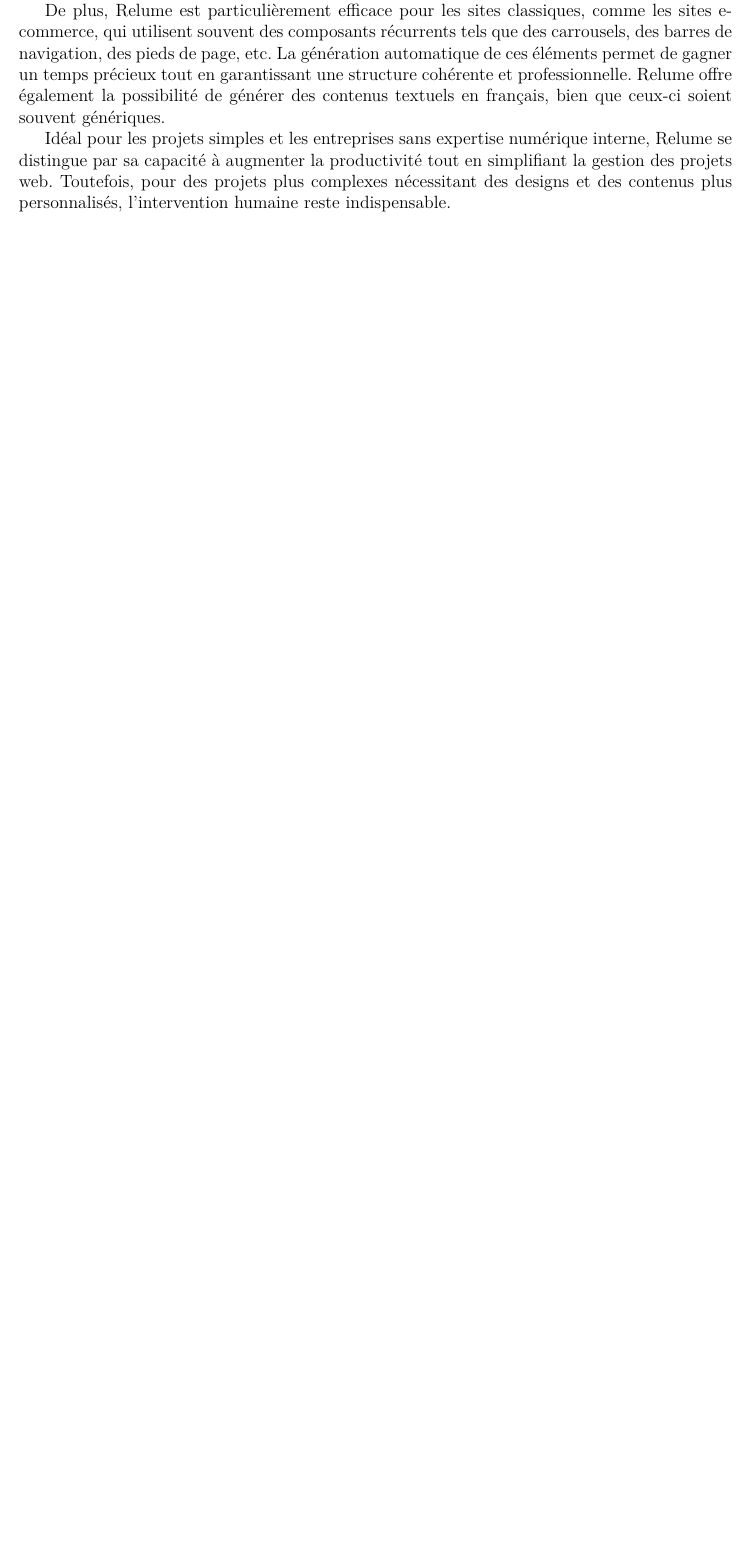
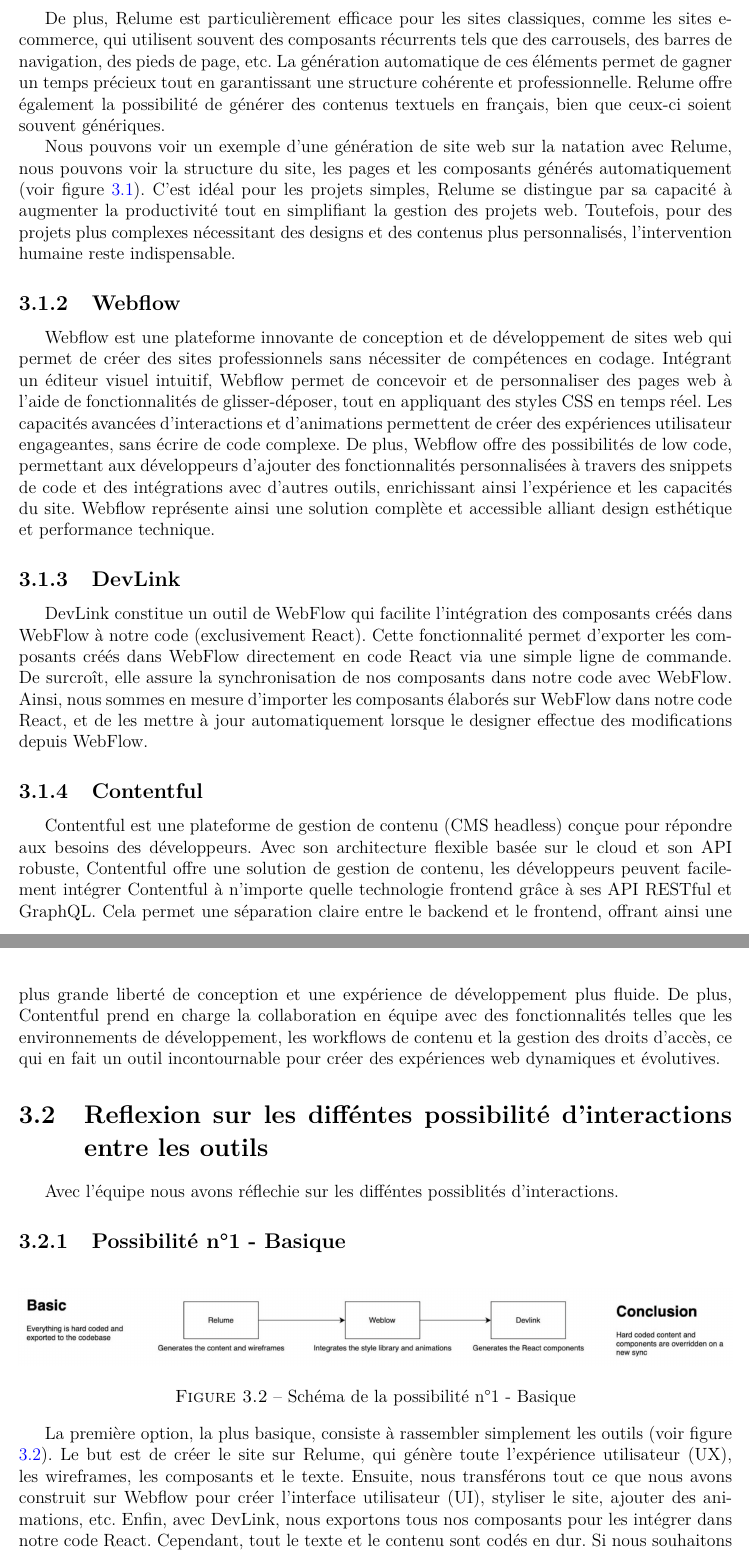
Before and after one commit to antocreadev/L3SINF_rapport_stage_dept, a LaTeX document (main.tex, which reads Includes/realisationCreationDeLaSolution.tex): part of page 23 of 28 before the commit and two parts of pages 24 and 25 of 32 after it, the two joined at a grey line, cut so that both start at the same text, the shorter picture padded with empty space. Compiled offline with pdfLaTeX.

Commit message:
avancé des possiblité de connexion

```diff
--- a/Includes/realisationCreationDeLaSolution.tex
+++ b/Includes/realisationCreationDeLaSolution.tex
@@ -6,4 +12,29 @@
+  \label{fig: relume}
+\end{figure}
 
 De plus, Relume est particulièrement efficace pour les sites classiques, comme les sites e-commerce, qui utilisent souvent des composants récurrents tels que des carrousels, des barres de navigation, des pieds de page, etc. La génération automatique de ces éléments permet de gagner un temps précieux tout en garantissant une structure cohérente et professionnelle. Relume offre également la possibilité de générer des contenus textuels en français, bien que ceux-ci soient souvent génériques.
 
-Idéal pour les projets simples et les entreprises sans expertise numérique interne, Relume se distingue par sa capacité à augmenter la productivité tout en simplifiant la gestion des projets web. Toutefois, pour des projets plus complexes nécessitant des designs et des contenus plus personnalisés, l’intervention humaine reste indispensable.
+
+Nous pouvons voir un exemple d'une génération de site web sur la natation avec Relume, nous pouvons voir la structure du site, les pages et les composants générés automatiquement (voir figure \ref{fig: relume}).
+C'est idéal pour les projets simples, Relume se distingue par sa capacité à augmenter la productivité tout en simplifiant la gestion des projets web. Toutefois, pour des projets plus complexes nécessitant des designs et des contenus plus personnalisés, l’intervention humaine reste indispensable.
+
+\subsection{Webflow}
+Webflow est une plateforme innovante de conception et de développement de sites web qui permet de créer des sites professionnels sans nécessiter de compétences en codage. Intégrant un éditeur visuel intuitif, Webflow permet de concevoir et de personnaliser des pages web à l'aide de fonctionnalités de glisser-déposer, tout en appliquant des styles CSS en temps réel. Les capacités avancées d'interactions et d'animations permettent de créer des expériences utilisateur engageantes, sans écrire de code complexe. De plus, Webflow offre des possibilités de low code, permettant aux développeurs d'ajouter des fonctionnalités personnalisées à travers des snippets de code et des intégrations avec d'autres outils, enrichissant ainsi l'expérience et les capacités du site. Webflow représente ainsi une solution complète et accessible alliant design esthétique et performance technique.
+
+\subsection{DevLink}
+DevLink constitue un outil de WebFlow qui facilite l'intégration des composants créés dans WebFlow à notre code (exclusivement React). Cette fonctionnalité permet d'exporter les composants créés dans WebFlow directement en code React via une simple ligne de commande. De surcroît, elle assure la synchronisation de nos composants dans notre code avec WebFlow. Ainsi, nous sommes en mesure d'importer les composants élaborés sur WebFlow dans notre code React, et de les mettre à jour automatiquement lorsque le designer effectue des modifications depuis WebFlow.
+
+\subsection{Contentful}
+Contentful est une plateforme de gestion de contenu (CMS headless) conçue pour répondre aux besoins des développeurs. Avec son architecture flexible basée sur le cloud et son API robuste, Contentful offre une solution de gestion de contenu, les développeurs peuvent facilement intégrer Contentful à n'importe quelle technologie frontend grâce à ses API RESTful et GraphQL. Cela permet une séparation claire entre le backend et le frontend, offrant ainsi une plus grande liberté de conception et une expérience de développement plus fluide. De plus, Contentful prend en charge la collaboration en équipe avec des fonctionnalités telles que les environnements de développement, les workflows de contenu et la gestion des droits d'accès, ce qui en fait un outil incontournable pour créer des expériences web dynamiques et évolutives.
+
+\section{Reflexion sur les difféntes possibilité d'interactions entre les outils}
+Avec l'équipe nous avons réflechie sur les difféntes possiblités d'interactions.
+
+\subsection{Possibilité n°1 - Basique}
+\begin{figure}[h]
+  \centering
+  \includegraphics[width=1\textwidth]{Includes/Images/connection1.png}
+  \caption{Schéma de la possibilité n°1 - Basique}
+  \label{fig: Schéma de la possibilité n°1 - Basique}
+\end{figure}
+La première option, la plus basique, consiste à rassembler simplement les outils (voir figure \ref{fig: Schéma de la possibilité n°1 - Basique}). Le but est de créer le site sur Relume, qui génère toute l'expérience utilisateur (UX), les wireframes, les composants et le texte. Ensuite, nous transférons tout ce que nous avons construit sur Webflow pour créer l'interface utilisateur (UI), styliser le site, ajouter des animations, etc. Enfin, avec DevLink, nous exportons tous nos composants pour les intégrer dans notre code React. Cependant, tout le texte et le contenu sont codés en dur. Si nous souhaitons modifier le texte ou les images, nous devons resynchroniser DevLink et reconstruire le site avec Next.js.
@@ -9,0 +66 @@
+Cette approche offre la flexibilité de modifier le contenu directement dans le CMS sans avoir à resynchroniser et reconstruire l'ensemble du site. Elle permet également de maintenir le contenu à jour plus facilement, bien que l'option B puisse impliquer des opérations supplémentaires lors de chaque modification des informations.
```
Also changed, not shown: Includes/Images/connection1.png (added), Includes/Images/connection2.png (added), Includes/Images/connection3.png (added), Includes/Images/relume.png (added), Includes/realisationCreationDeLaSolution.tex (31 more changed lines), 1 other file.
